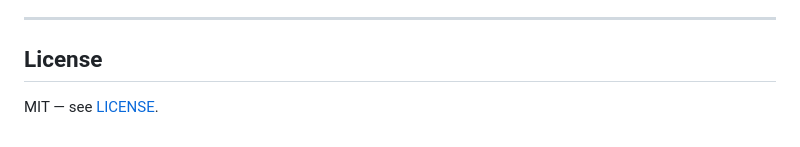
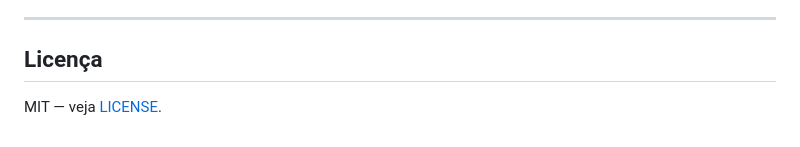
Before and after one commit to Giovanne-Portella/portfolio-hub-templates, a Markdown page: README.md, the part around one of its changes. Rendered like a GitHub page.

```diff
--- a/README.md
+++ b/README.md
@@ -156,6 +156,6 @@ Set your slug at **Admin → Configurações**.
 
 ---
 
-## License
+## Licença
 
-MIT — see [LICENSE](LICENSE).
+MIT — veja [LICENSE](LICENSE).
```
Also changed, not shown: other parts of README.md (+81 -81 lines).
